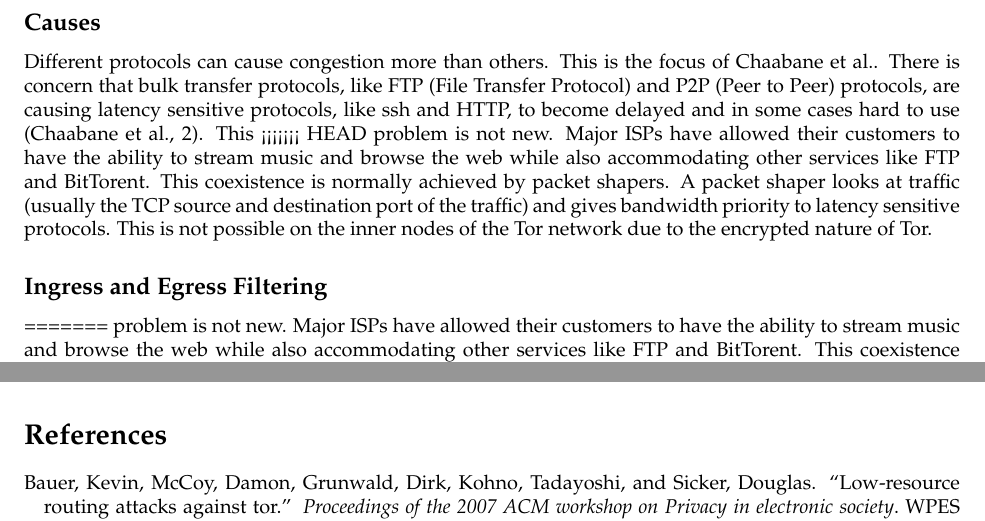
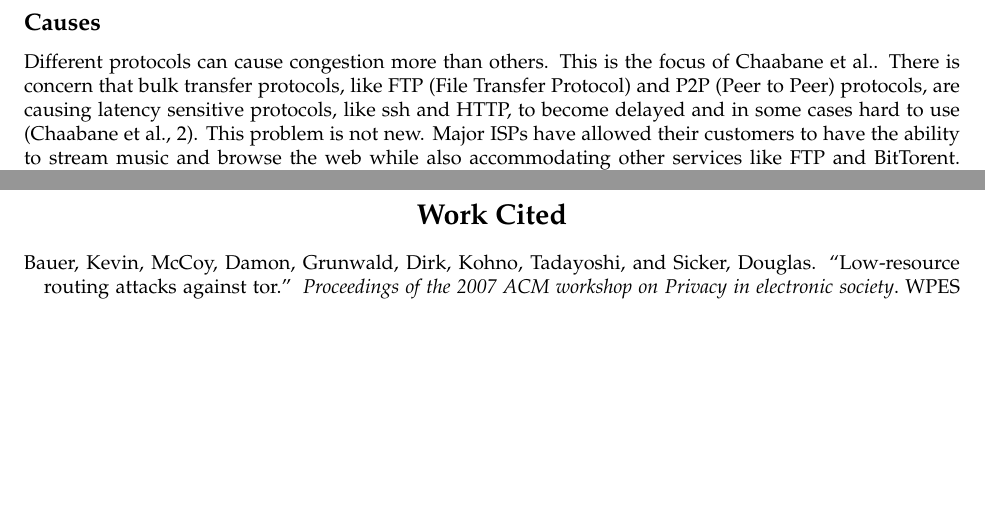
Before and after one commit to cythreal/WR327, a LaTeX document (Proposal/Draft2/sample.tex): two parts of pages 2 and 3 of 3 before the commit and two parts of pages 2 and 4 of 4 after it, joined at a grey line, cut so that both start at the same text, the shorter picture padded with empty space. Compiled offline with pdfLaTeX.

Commit message:
fixed some formatting stuff.

```diff
--- a/Proposal/Draft2/sample.tex
+++ b/Proposal/Draft2/sample.tex
@@ -71,17 +71,6 @@ problem. The third will investigate the proposals to improve latency and congest
     \citeauthor{analysis}. There is concern that bulk transfer protocols, like FTP (File Transfer
     Protocol) and P2P (Peer to Peer) protocols, are causing latency sensitive protocols, like ssh
     and HTTP, to become delayed and in some cases hard to use (\citeauthor[2]{analysis}). This
-<<<<<<< HEAD
-    problem is not new. Major ISPs have allowed their customers to have
-    the ability to stream music and browse the web while also accommodating other services like FTP
-    and BitTorent. This coexistence is normally achieved by packet shapers. A packet shaper looks
-    at traffic (usually the TCP source and destination port of the traffic) and gives bandwidth priority
-    to latency sensitive protocols. This is not possible on the inner nodes of the Tor network due
-    to the encrypted nature of Tor.
-
-
-    \subsection*{Ingress and Egress Filtering}
-=======
     problem is not new. Major ISPs have allowed their customers to have the ability to stream music
     and browse the web while also accommodating other services like FTP and BitTorent. This
     coexistence is normally achieved by packet shapers. A packet shaper looks at the TCP source and
@@ -147,3 +136,4 @@ congestion and latency issues within the Tor network.
 \bibliographystyle{mla-good}
+\center \renewcommand\refname{Work Cited\\ }
 \bibliography{sample}
 \end{document}
```
Also changed, not shown: Proposal/Draft2/sample.tex (6 more changed lines).
